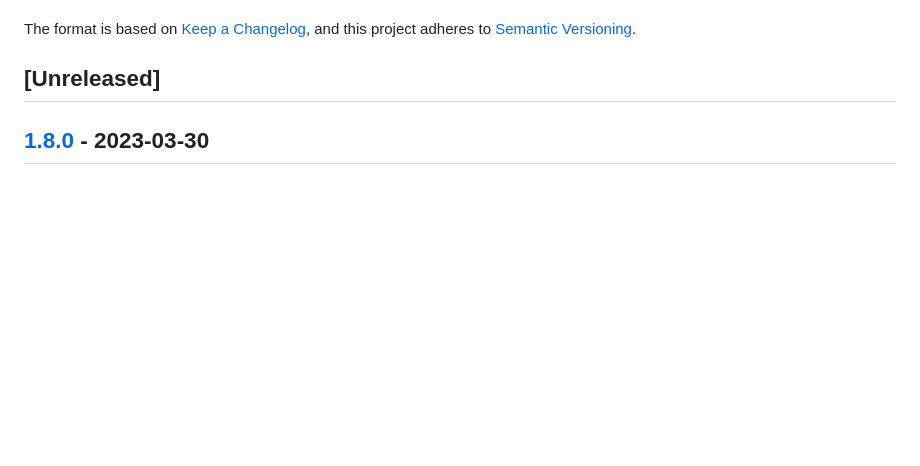
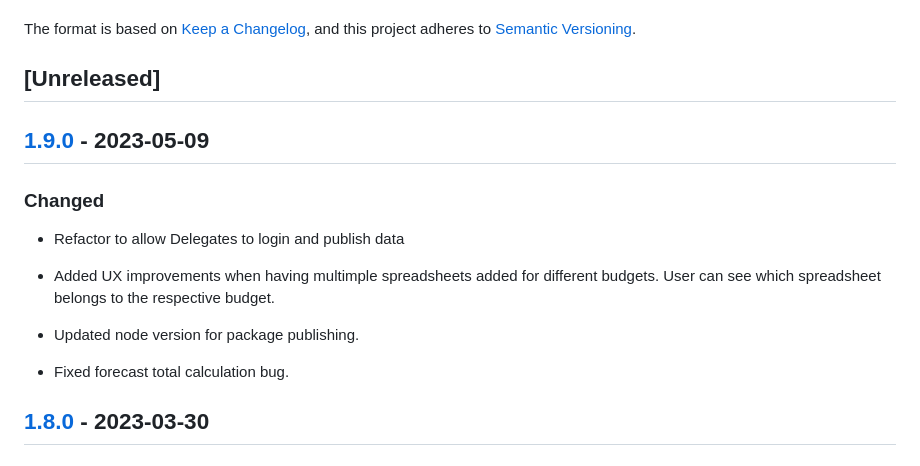
Before and after one commit to makerdao-ses/ecosystem-reporting-tool-v1, a Markdown page: CHANGELOG.md, the part around the change. Rendered like a GitHub page; blank space fills up the shorter version.

Commit message:
update changelog

```diff
--- a/CHANGELOG.md
+++ b/CHANGELOG.md
@@ -6,6 +6,19 @@ The format is based on [Keep a Changelog](https://keepachangelog.com/en/1.0.0/),
 and this project adheres to [Semantic Versioning](https://semver.org/spec/v2.0.0.html).
 
 ## [Unreleased]
+
+## [1.9.0](https://github.com/makerdao-ses/ecosystem-reporting-tool-v1/releases/tag/v1.9.0) - 2023-05-09
+
+### Changed
+
+- Refactor to allow Delegates to login and publish data
+
+- Added UX improvements when having multimple spreadsheets added for different budgets. User can see which spreadsheet
+belongs to the respective budget.
+
+- Updated node version for package publishing.
+
+- Fixed forecast total calculation bug.
 
 ## [1.8.0](https://github.com/makerdao-ses/ecosystem-reporting-tool-v1/releases/tag/v1.8.0) - 2023-03-30
 
```
